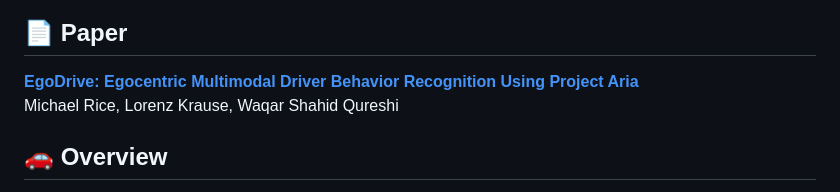
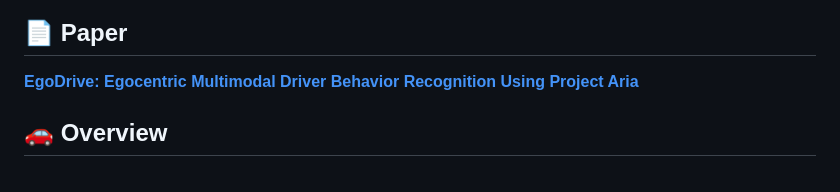
Before and after one commit to MichaelRice1/EgoDrive, a Markdown page: README.md, the part around the change. Drawn GitHub-style.

Commit message:
link fix v2

```diff
--- a/README.md
+++ b/README.md
@@ -14,7 +14,6 @@
 ## 📄 Paper
 
 **[EgoDrive: Egocentric Multimodal Driver Behavior Recognition Using Project Aria](https://aclanthology.org/2025.gaze4nlp-1.3/#)**
-Michael Rice, Lorenz Krause, Waqar Shahid Qureshi
 
 
 ## 🚗 Overview
```
